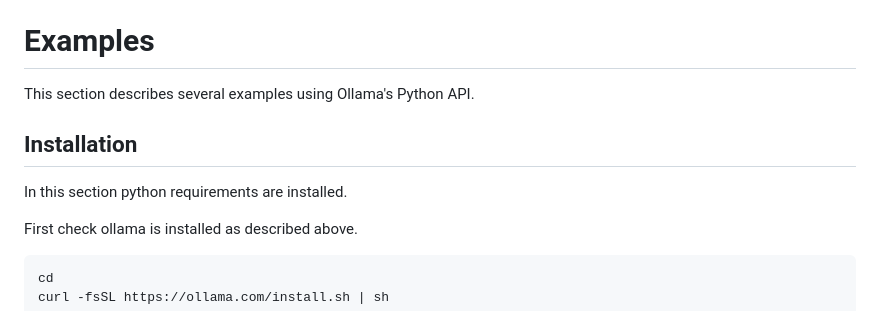
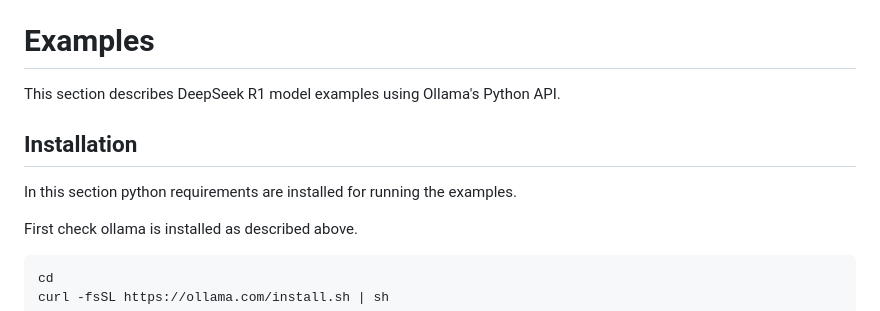
Before and after one commit to guynich/deepseek_opi5plus, a Markdown page: README.md, the part around one of its changes. GitHub-like rendering.

````diff
--- a/README.md
+++ b/README.md
@@ -221,11 +220,11 @@ retained after quitting.
 
 # Examples
 
-This section describes several examples using Ollama's Python API.
+This section describes DeepSeek R1 model examples using Ollama's Python API.
 
 ## Installation
 
-In this section python requirements are installed.
+In this section python requirements are installed for running the examples.
 
 First check ollama is installed as described above.
 ```bash
````
Also changed, not shown: other parts of README.md (+11 -12 lines).
